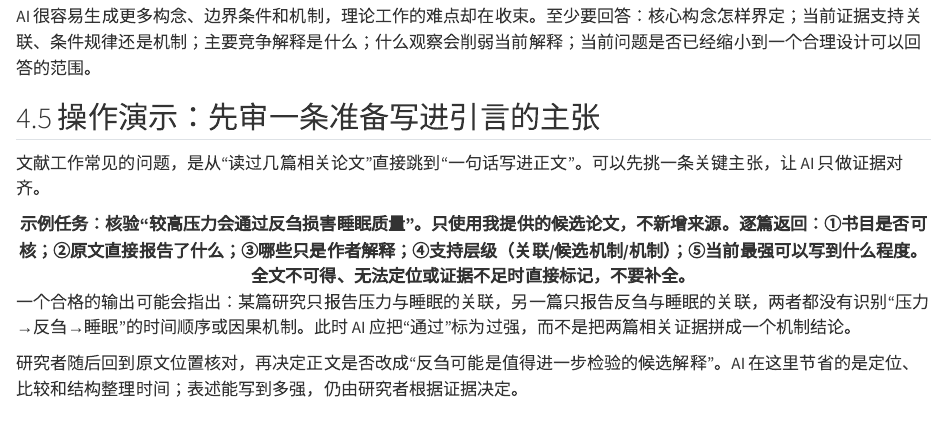
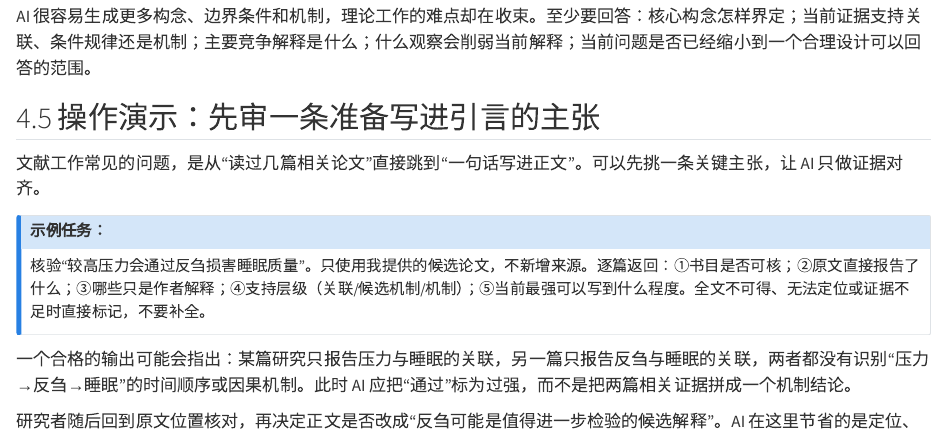
Before and after one commit to How-Tze/psych-ai-research-handbook, a Quarto document (chapters/05-literature.qmd): the page in a window 1100 px wide, from 1360 px down. Rendered offline with R 4.5, knitr and Pandoc in place of Quarto, with nearby package versions.

Commit message:
fix: repair quarto rendering defects

```diff
--- a/_quarto.yml
+++ b/_quarto.yml
@@ -15,29 +15,48 @@ book:
   - issue
   search: true
   chapters:
-  - index.qmd
-  - chapters/00-usage.qmd
-  - chapters/01-introduction.qmd
+  - href: index.qmd
+    text: 首页
+  - href: chapters/00-usage.qmd
+    text: 使用说明
+  - href: chapters/01-introduction.qmd
+    text: 导读：为什么值得重新认识科研中的 AI
   - part: 主体
     chapters:
-    - chapters/02-project.qmd
-    - chapters/03-work-environment.qmd
-    - chapters/04-quick-start.qmd
-    - chapters/05-literature.qmd
-    - chapters/06-design.qmd
-    - chapters/07-data-code.qmd
-    - chapters/08-writing.qmd
-    - chapters/09-maintenance.qmd
-    - chapters/10-automation.qmd
-    - chapters/11-safety-recovery.qmd
-    - chapters/12-conclusion.qmd
+    - href: chapters/02-project.qmd
+      text: 第1章 你做的其实是一个项目
+    - href: chapters/03-work-environment.qmd
+      text: 第2章 AI 已经从聊天框进入工作环境
+    - href: chapters/04-quick-start.qmd
+      text: 第3章 快速开始
+    - href: chapters/05-literature.qmd
+      text: 第4章 文献、阅读与理论整理
+    - href: chapters/06-design.qmd
+      text: 第5章 研究问题、设计与材料
+    - href: chapters/07-data-code.qmd
+      text: 第6章 数据、代码与统计分析
+    - href: chapters/08-writing.qmd
+      text: 第7章 写作、修订与投稿
+    - href: chapters/09-maintenance.qmd
+      text: 第8章 让 AI 帮你维护研究项目
+    - href: chapters/10-automation.qmd
+      text: 第9章 固定重复工作
+    - href: chapters/11-safety-recovery.qmd
+      text: 第10章 核验、权限与恢复
+    - href: chapters/12-conclusion.qmd
+      text: 结语
   - part: 附录与来源
     chapters:
-    - chapters/appendix-a.qmd
-    - chapters/appendix-b.qmd
-    - chapters/appendix-c.qmd
-    - chapters/references.qmd
-    - chapters/ai-collaboration.qmd
+    - href: chapters/appendix-a.qmd
+      text: 附录A 心理学研究常见 AI 场景速查
+    - href: chapters/appendix-b.qmd
+      text: 附录B 最小个人项目模板
+    - href: chapters/appendix-c.qmd
+      text: 附录C 当 LLM 本身进入研究设计
+    - href: chapters/references.qmd
+      text: 参考文献与动态来源说明
+    - href: chapters/ai-collaboration.qmd
+      text: AI 协作说明
   license: CC BY 4.0
   page-footer:
     left: © 2026 Hao Xie
@@ -46,6 +65,7 @@ format:
   html:
     theme: cosmo
     css: styles.css
+    number-sections: false
     toc: true
     toc-depth: 3
     code-copy: true
--- a/chapters/05-literature.qmd
+++ b/chapters/05-literature.qmd
@@ -57,8 +57,11 @@ AI 很容易生成更多构念、边界条件和机制，理论工作的难点
 
 文献工作常见的问题，是从“读过几篇相关论文”直接跳到“一句话写进正文”。可以先挑一条关键主张，让 AI 只做证据对齐。
 
-| 示例任务：核验“较高压力会通过反刍损害睡眠质量”。只使用我提供的候选论文，不新增来源。逐篇返回：①书目是否可核；②原文直接报告了什么；③哪些只是作者解释；④支持层级（关联/候选机制/机制）；⑤当前最强可以写到什么程度。全文不可得、无法定位或证据不足时直接标记，不要补全。 |
-|-----------------------------------------------------------------------------------------------------------------------------------------------------------------------------------------------------------------------------------------------------------------------|
+::: {.callout-note appearance="simple" icon=false}
+## 示例任务：
+
+核验“较高压力会通过反刍损害睡眠质量”。只使用我提供的候选论文，不新增来源。逐篇返回：①书目是否可核；②原文直接报告了什么；③哪些只是作者解释；④支持层级（关联/候选机制/机制）；⑤当前最强可以写到什么程度。全文不可得、无法定位或证据不足时直接标记，不要补全。
+:::
 
 一个合格的输出可能会指出：某篇研究只报告压力与睡眠的关联，另一篇只报告反刍与睡眠的关联，两者都没有识别“压力→反刍→睡眠”的时间顺序或因果机制。此时 AI 应把“通过”标为过强，而不是把两篇相关证据拼成一个机制结论。
 
```
Also changed, not shown: index.qmd (+4 -1 lines).
